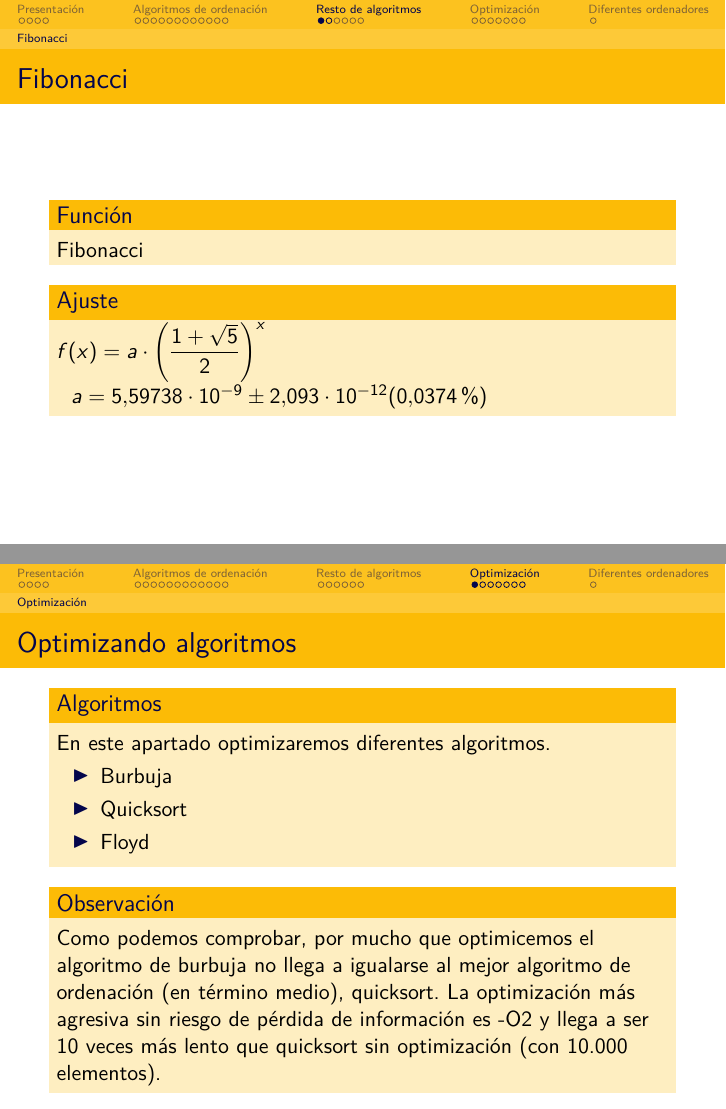
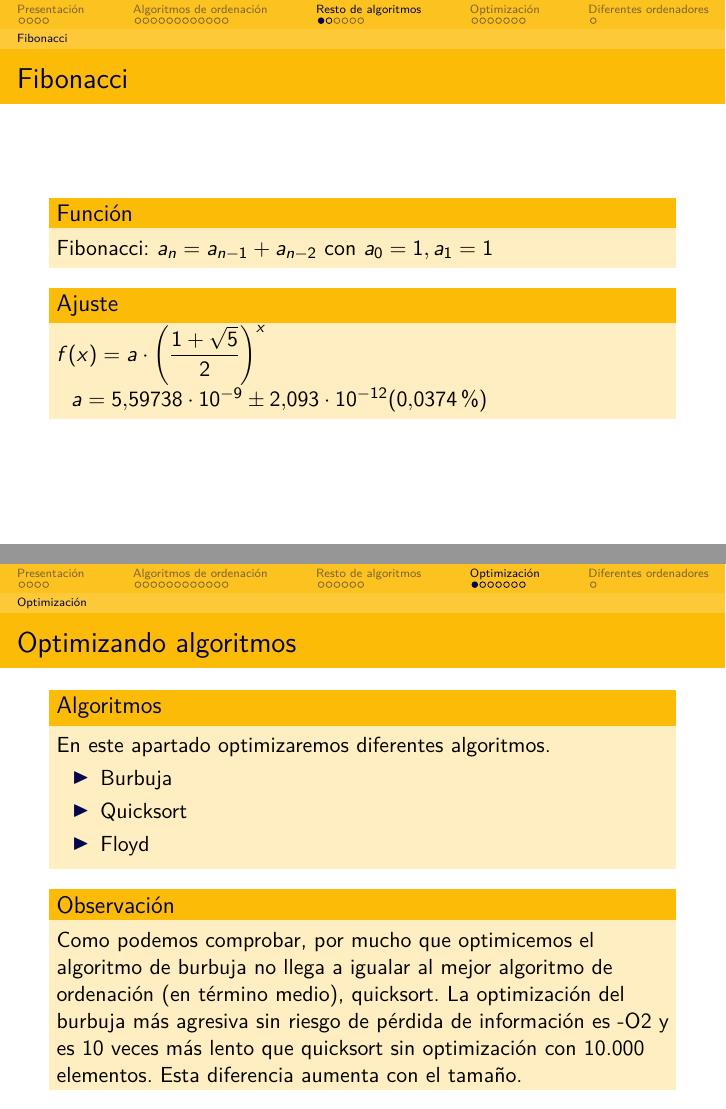
Before and after one commit to fgallegosalido/Algoritmica-DG, LaTeX slides (P1 Eficiencia/Presentacion/beamer.tex): pages 22 and 29 of 36, joined at a grey line. Compiled offline with pdfLaTeX.

Commit message:
Fallos menores

```diff
--- a/P1 Eficiencia/Presentacion/beamer.tex
+++ b/P1 Eficiencia/Presentacion/beamer.tex
@@ -411,7 +411,7 @@ literate={á}{{\'a}}1 {é}{{\'e}}1 {í}{{\'i}}1 {ó}{{\'o}}1
 \subsection{Fibonacci}
 \begin{frame}{Fibonacci}
 	\begin{block}{Función}
-		Fibonacci
+		Fibonacci: $a_n=a_{n-1} + a_{n-2}$ con $a_0=1, a_1=1$
 	\end{block}
 
 	\begin{block}{Ajuste}
@@ -501,7 +501,7 @@ literate={á}{{\'a}}1 {é}{{\'e}}1 {í}{{\'i}}1 {ó}{{\'o}}1
 
 	\pause
 	\begin{block}{Observación}
-	Como podemos comprobar, por mucho que optimicemos el algoritmo de burbuja no llega a igualarse al mejor algoritmo de ordenación (en término medio), quicksort. La optimización más agresiva sin riesgo de pérdida de información es -O2 y llega a ser 10 veces más lento que quicksort sin optimización (con 10.000 elementos).
+	Como podemos comprobar, por mucho que optimicemos el algoritmo de burbuja no llega a igualar al mejor algoritmo de ordenación (en término medio), quicksort. La optimización del burbuja más agresiva sin riesgo de pérdida de información es -O2 y es 10 veces más lento que quicksort sin optimización con 10.000 elementos. Esta diferencia aumenta con el tamaño.
 	\end{block}
 \end{frame}
 
```
Also changed, not shown: P1 Eficiencia/Presentacion/beamer.pdf, P1 Eficiencia/Presentacion/beamer.tex (2 more changed lines).
